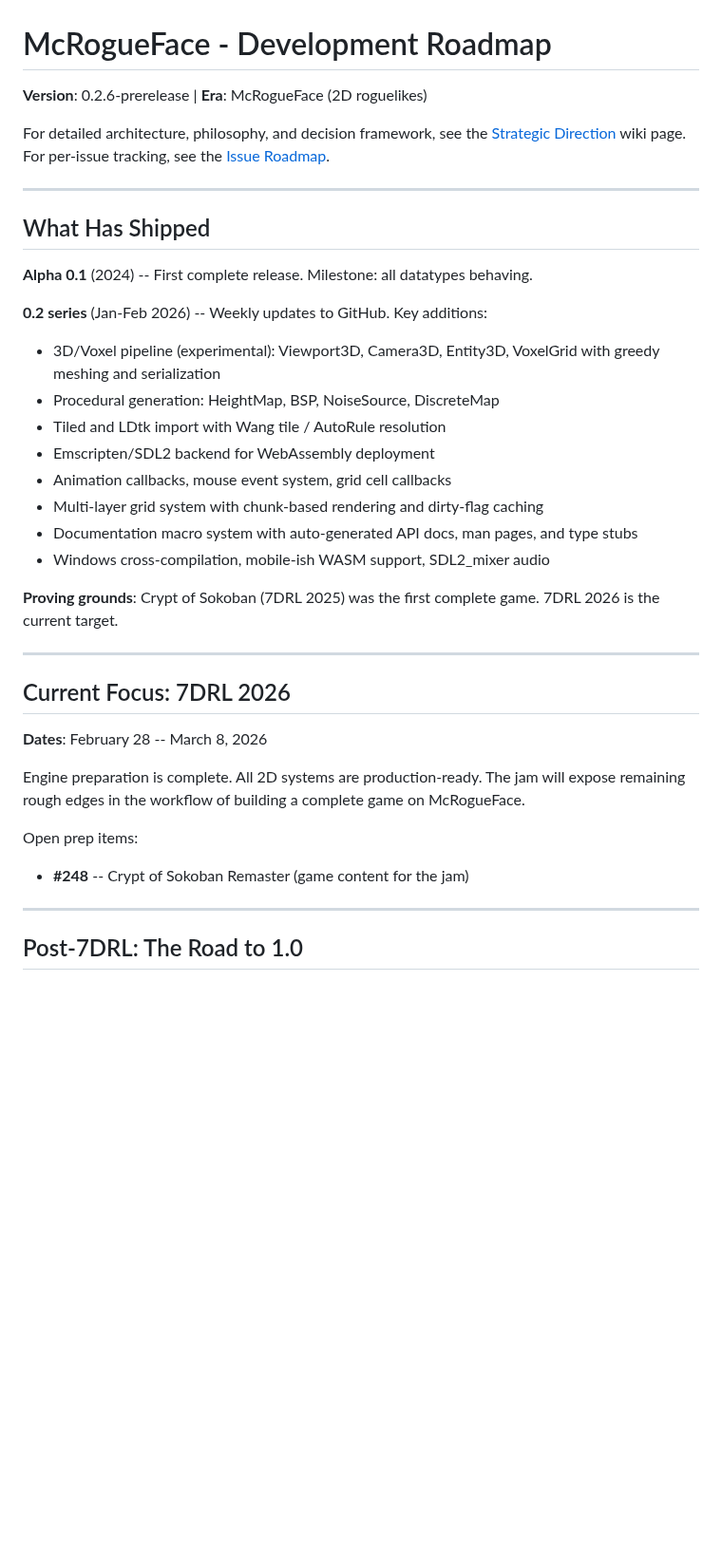
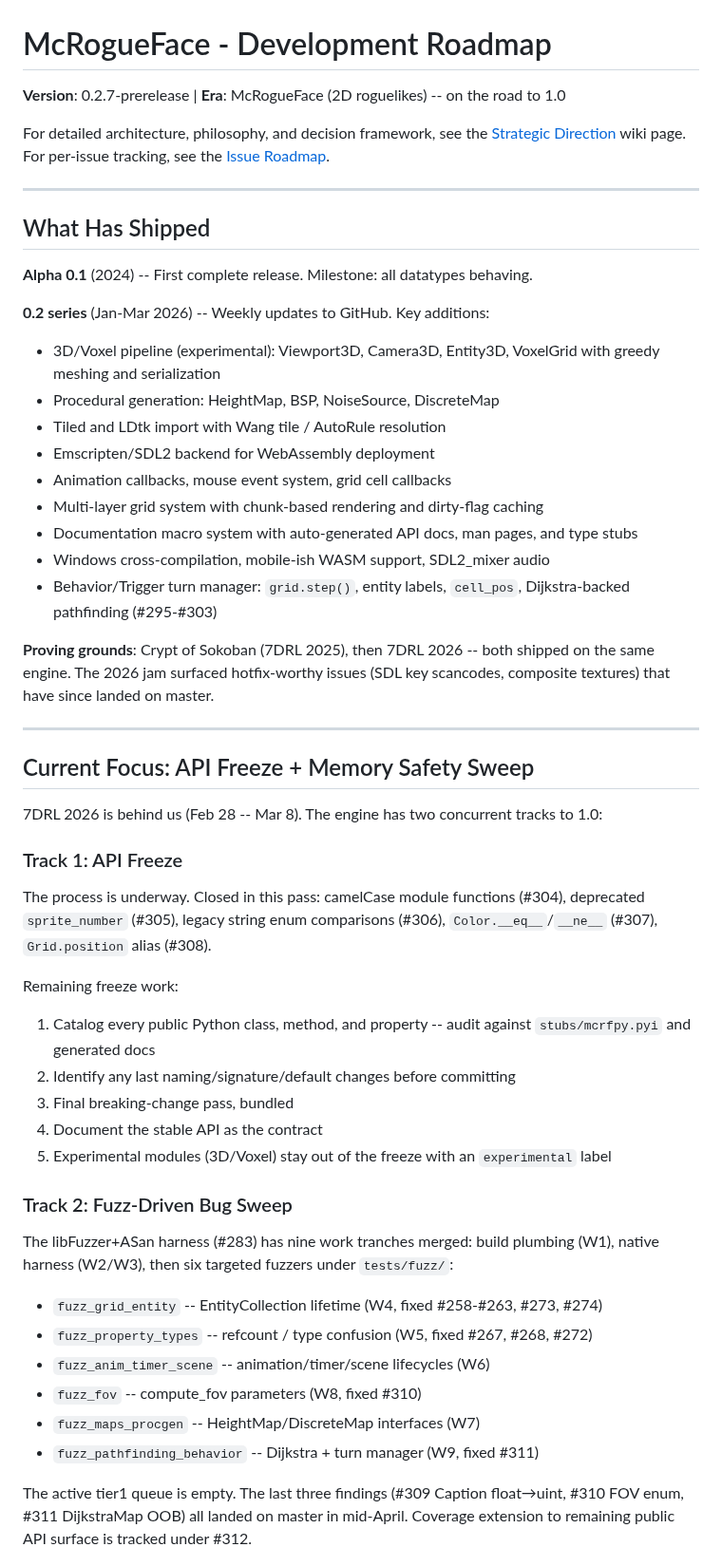
Before and after one commit to jmccardle/McRogueFace, a Markdown page: ROADMAP.md, the part around one of its changes. Shown at 95% size. Drawn GitHub-style; blank space fills up the shorter version.

```diff
--- a/ROADMAP.md
+++ b/ROADMAP.md
@@ -1,6 +1,6 @@
 # McRogueFace - Development Roadmap
 
-**Version**: 0.2.6-prerelease | **Era**: McRogueFace (2D roguelikes)
+**Version**: 0.2.7-prerelease | **Era**: McRogueFace (2D roguelikes) -- on the road to 1.0
 
 For detailed architecture, philosophy, and decision framework, see the [Strategic Direction](https://gamedev.ffwf.net/gitea/john/McRogueFace/wiki/Strategic-Direction) wiki page. For per-issue tracking, see the [Issue Roadmap](https://gamedev.ffwf.net/gitea/john/McRogueFace/wiki/Issue-Roadmap).
 
@@ -10,7 +10,7 @@ For detailed architecture, philosophy, and decision framework, see the [Strategi
 
 **Alpha 0.1** (2024) -- First complete release. Milestone: all datatypes behaving.
 
-**0.2 series** (Jan-Feb 2026) -- Weekly updates to GitHub. Key additions:
+**0.2 series** (Jan-Mar 2026) -- Weekly updates to GitHub. Key additions:
 - 3D/Voxel pipeline (experimental): Viewport3D, Camera3D, Entity3D, VoxelGrid with greedy meshing and serialization
 - Procedural generation: HeightMap, BSP, NoiseSource, DiscreteMap
 - Tiled and LDtk import with Wang tile / AutoRule resolution
@@ -19,21 +19,34 @@ For detailed architecture, philosophy, and decision framework, see the [Strategi
 - Multi-layer grid system with chunk-based rendering and dirty-flag caching
 - Documentation macro system with auto-generated API docs, man pages, and type stubs
 - Windows cross-compilation, mobile-ish WASM support, SDL2_mixer audio
+- Behavior/Trigger turn manager: `grid.step()`, entity labels, `cell_pos`, Dijkstra-backed pathfinding (#295-#303)
 
-**Proving grounds**: Crypt of Sokoban (7DRL 2025) was the first complete game. 7DRL 2026 is the current target.
+**Proving grounds**: Crypt of Sokoban (7DRL 2025), then 7DRL 2026 -- both shipped on the same engine. The 2026 jam surfaced hotfix-worthy issues (SDL key scancodes, composite textures) that have since landed on master.
 
 ---
 
-## Current Focus: 7DRL 2026
+## Current Focus: API Freeze + Memory Safety Sweep
 
-**Dates**: February 28 -- March 8, 2026
+7DRL 2026 is behind us (Feb 28 -- Mar 8). The engine has two concurrent tracks to 1.0:
 
-Engine preparation is complete. All 2D systems are production-ready. The jam will expose remaining rough edges in the workflow of building a complete game on McRogueFace.
+### Track 1: API Freeze
+The process is underway. Closed in this pass: camelCase module functions (#304), deprecated `sprite_number` (#305), legacy string enum comparisons (#306), `Color.__eq__`/`__ne__` (#307), `Grid.position` alias (#308).
 
-Open prep items:
-- **#248** -- Crypt of Sokoban Remaster (game content for the jam)
+Remaining freeze work:
+1. Catalog every public Python class, method, and property -- audit against `stubs/mcrfpy.pyi` and generated docs
+2. Identify any last naming/signature/default changes before committing
+3. Final breaking-change pass, bundled
+4. Document the stable API as the contract
+5. Experimental modules (3D/Voxel) stay out of the freeze with an `experimental` label
 
----
+### Track 2: Fuzz-Driven Bug Sweep
+The libFuzzer+ASan harness (#283) has nine work tranches merged: build plumbing (W1), native harness (W2/W3), then six targeted fuzzers under `tests/fuzz/`:
+- `fuzz_grid_entity` -- EntityCollection lifetime (W4, fixed #258-#263, #273, #274)
+- `fuzz_property_types` -- refcount / type confusion (W5, fixed #267, #268, #272)
+- `fuzz_anim_timer_scene` -- animation/timer/scene lifecycles (W6)
+- `fuzz_fov` -- compute_fov parameters (W8, fixed #310)
+- `fuzz_maps_procgen` -- HeightMap/DiscreteMap interfaces (W7)
+- `fuzz_pathfinding_behavior` -- Dijkstra + turn manager (W9, fixed #311)
 
-## Post-7DRL: The Road to 1.0
+The active tier1 queue is empty. The last three findings (#309 Caption float→uint, #310 FOV enum, #311 DijkstraMap OOB) all landed on master in mid-April. Coverage extension to remaining public API surface is tracked under #312.
 
```
Also changed, not shown: other parts of ROADMAP.md (+21 -16 lines).
